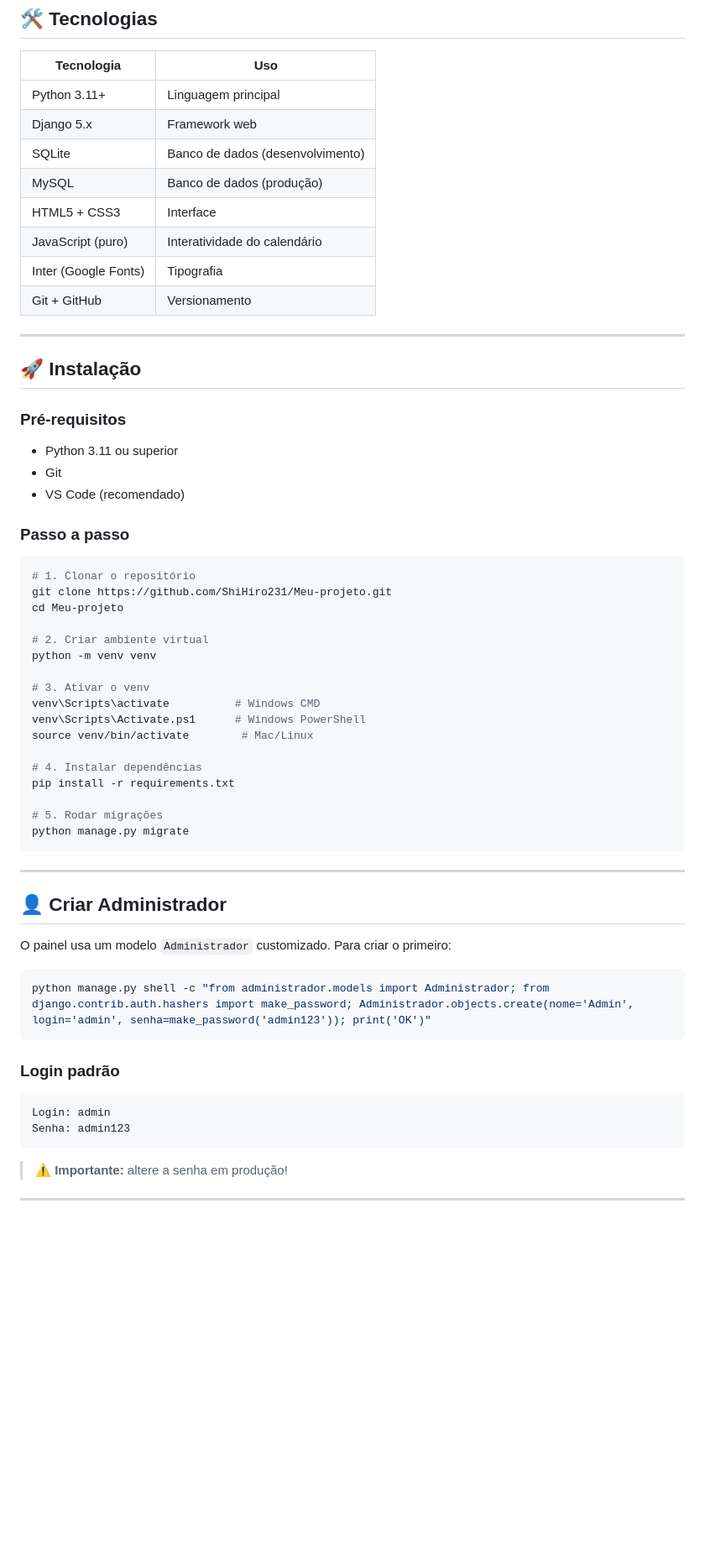
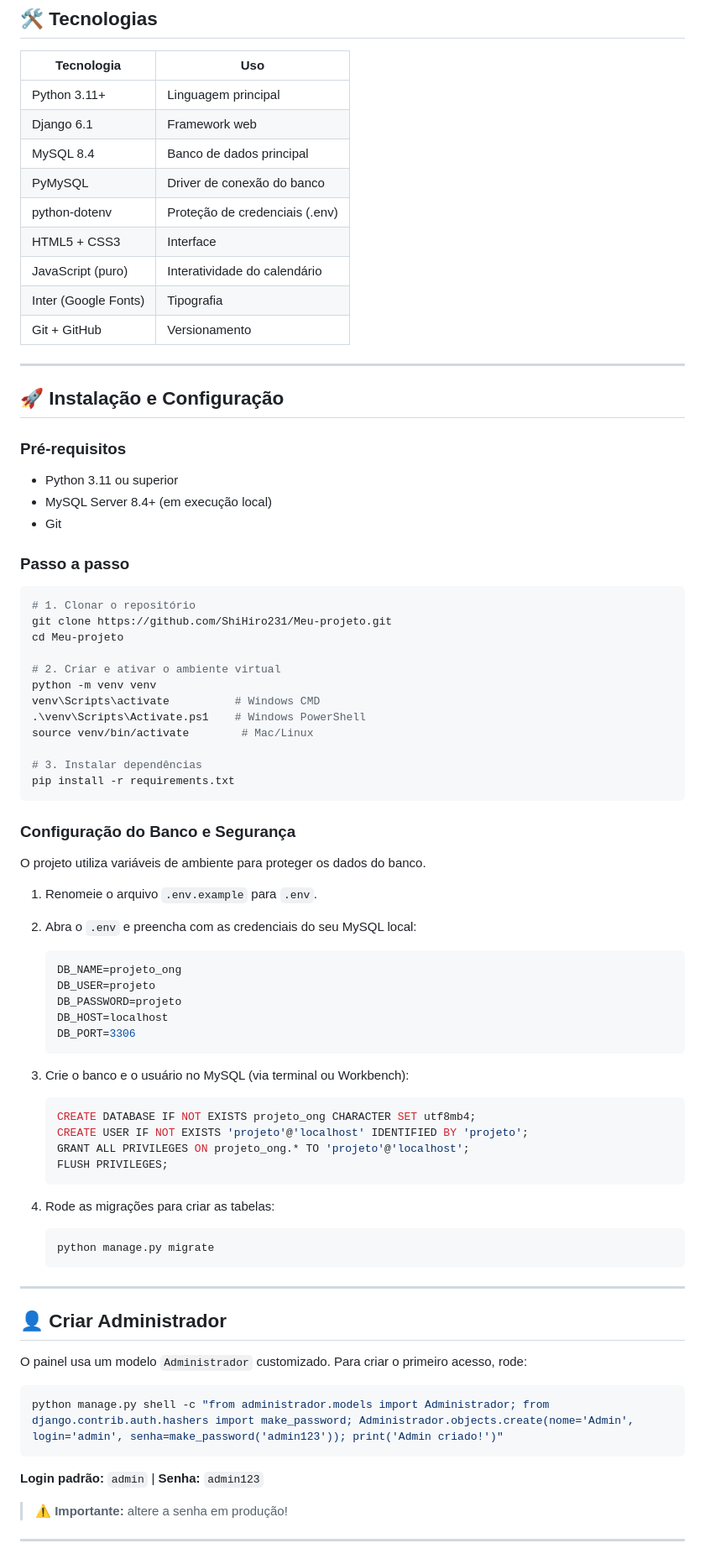
Before and after one commit to ShiHiro231/Meu-projeto, a Markdown page: README.md, the part around one of its changes. Shown at 84% size. Drawn GitHub-style; blank space fills up the shorter version.

````diff
--- a/README.md
+++ b/README.md
@@ -66,9 +66,10 @@ Toda a lógica de negócio, estrutura do banco de dados e fluxos do sistema est
 | Tecnologia | Uso |
 |------------|-----|
 | Python 3.11+ | Linguagem principal |
-| Django 5.x | Framework web |
-| SQLite | Banco de dados (desenvolvimento) |
-| MySQL | Banco de dados (produção) |
+| Django 6.1 | Framework web |
+| MySQL 8.4 | Banco de dados principal |
+| PyMySQL | Driver de conexão do banco |
+| python-dotenv | Proteção de credenciais (.env) |
 | HTML5 + CSS3 | Interface |
 | JavaScript (puro) | Interatividade do calendário |
 | Inter (Google Fonts) | Tipografia |
@@ -76,13 +77,13 @@ Toda a lógica de negócio, estrutura do banco de dados e fluxos do sistema est
 
 ---
 
-## 🚀 Instalação
+## 🚀 Instalação e Configuração
 
 ### Pré-requisitos
 
 - Python 3.11 ou superior
+- MySQL Server 8.4+ (em execução local)
 - Git
-- VS Code (recomendado)
 
 ### Passo a passo
 
@@ -91,38 +92,54 @@ Toda a lógica de negócio, estrutura do banco de dados e fluxos do sistema est
 git clone https://github.com/ShiHiro231/Meu-projeto.git
 cd Meu-projeto
 
-# 2. Criar ambiente virtual
+# 2. Criar e ativar o ambiente virtual
 python -m venv venv
-
-# 3. Ativar o venv
 venv\Scripts\activate          # Windows CMD
-venv\Scripts\Activate.ps1      # Windows PowerShell
+.\venv\Scripts\Activate.ps1    # Windows PowerShell
 source venv/bin/activate        # Mac/Linux
 
-# 4. Instalar dependências
+# 3. Instalar dependências
 pip install -r requirements.txt
+```
 
-# 5. Rodar migrações
-python manage.py migrate
-```
+### Configuração do Banco e Segurança
+
+O projeto utiliza variáveis de ambiente para proteger os dados do banco.
+
+1. Renomeie o arquivo `.env.example` para `.env`.
+2. Abra o `.env` e preencha com as credenciais do seu MySQL local:
+   ```env
+   DB_NAME=projeto_ong
+   DB_USER=projeto
+   DB_PASSWORD=projeto
+   DB_HOST=localhost
+   DB_PORT=3306
+   ```
+
+3. Crie o banco e o usuário no MySQL (via terminal ou Workbench):
+   ```sql
+   CREATE DATABASE IF NOT EXISTS projeto_ong CHARACTER SET utf8mb4;
+   CREATE USER IF NOT EXISTS 'projeto'@'localhost' IDENTIFIED BY 'projeto';
+   GRANT ALL PRIVILEGES ON projeto_ong.* TO 'projeto'@'localhost';
+   FLUSH PRIVILEGES;
+   ```
+
+4. Rode as migrações para criar as tabelas:
+   ```bash
+   python manage.py migrate
+   ```
 
 ---
 
 ## 👤 Criar Administrador
 
-O painel usa um modelo `Administrador` customizado. Para criar o primeiro:
+O painel usa um modelo `Administrador` customizado. Para criar o primeiro acesso, rode:
 
 ```bash
-python manage.py shell -c "from administrador.models import Administrador; from django.contrib.auth.hashers import make_password; Administrador.objects.create(nome='Admin', login='admin', senha=make_password('admin123')); print('OK')"
+python manage.py shell -c "from administrador.models import Administrador; from django.contrib.auth.hashers import make_password; Administrador.objects.create(nome='Admin', login='admin', senha=make_password('admin123')); print('Admin criado!')"
 ```
 
-### Login padrão
-
-```text
-Login: admin
-Senha: admin123
-```
-
+**Login padrão:** `admin` | **Senha:** `admin123`
 > ⚠️ **Importante:** altere a senha em produção!
 
 ---
````
Also changed, not shown: other parts of README.md (+16 -191 lines).
